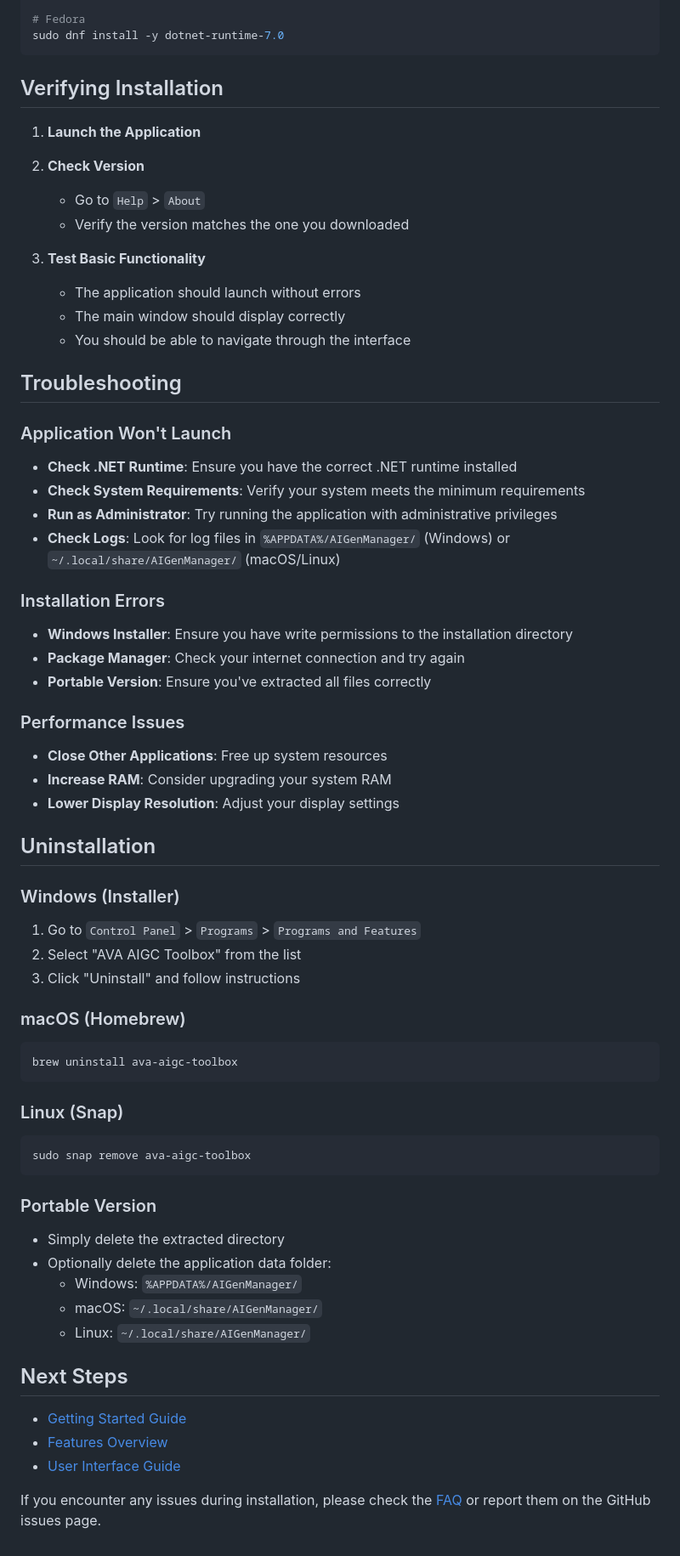
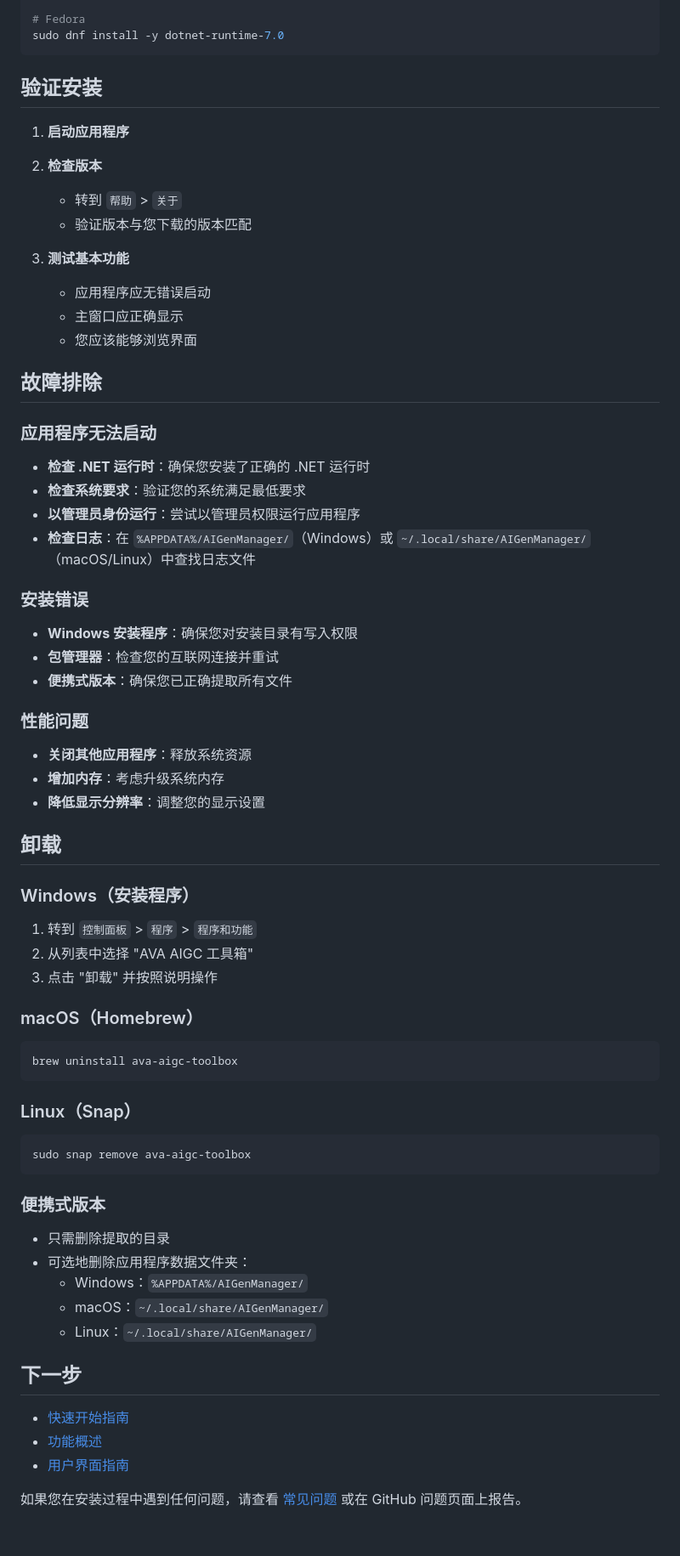
Before and after one commit to Berry-Wahlberg/ava-aigc-toolbox, a Markdown page: docs/user/installation.md, the part around one of its changes. Shown at 85% size. GitHub-like rendering.

Commit message:
Translate user documentation installation.md to Chinese

````diff
--- a/docs/user/installation.md
+++ b/docs/user/installation.md
@@ -89,64 +91,64 @@ sudo apt-get install -y dotnet-runtime-7.0
 sudo dnf install -y dotnet-runtime-7.0
 ```
 
-## Verifying Installation
+## 验证安装
 
-1. **Launch the Application**
-2. **Check Version**
-   - Go to `Help` > `About`
-   - Verify the version matches the one you downloaded
+1. **启动应用程序**
+2. **检查版本**
+   - 转到 `帮助` > `关于`
+   - 验证版本与您下载的版本匹配
 
-3. **Test Basic Functionality**
-   - The application should launch without errors
-   - The main window should display correctly
-   - You should be able to navigate through the interface
+3. **测试基本功能**
+   - 应用程序应无错误启动
+   - 主窗口应正确显示
+   - 您应该能够浏览界面
 
-## Troubleshooting
+## 故障排除
 
-### Application Won't Launch
-- **Check .NET Runtime**: Ensure you have the correct .NET runtime installed
-- **Check System Requirements**: Verify your system meets the minimum requirements
-- **Run as Administrator**: Try running the application with administrative privileges
-- **Check Logs**: Look for log files in `%APPDATA%/AIGenManager/` (Windows) or `~/.local/share/AIGenManager/` (macOS/Linux)
+### 应用程序无法启动
+- **检查 .NET 运行时**：确保您安装了正确的 .NET 运行时
+- **检查系统要求**：验证您的系统满足最低要求
+- **以管理员身份运行**：尝试以管理员权限运行应用程序
+- **检查日志**：在 `%APPDATA%/AIGenManager/`（Windows）或 `~/.local/share/AIGenManager/`（macOS/Linux）中查找日志文件
 
-### Installation Errors
-- **Windows Installer**: Ensure you have write permissions to the installation directory
-- **Package Manager**: Check your internet connection and try again
-- **Portable Version**: Ensure you've extracted all files correctly
+### 安装错误
+- **Windows 安装程序**：确保您对安装目录有写入权限
+- **包管理器**：检查您的互联网连接并重试
+- **便携式版本**：确保您已正确提取所有文件
 
-### Performance Issues
-- **Close Other Applications**: Free up system resources
-- **Increase RAM**: Consider upgrading your system RAM
-- **Lower Display Resolution**: Adjust your display settings
+### 性能问题
+- **关闭其他应用程序**：释放系统资源
+- **增加内存**：考虑升级系统内存
+- **降低显示分辨率**：调整您的显示设置
 
-## Uninstallation
+## 卸载
 
-### Windows (Installer)
-1. Go to `Control Panel` > `Programs` > `Programs and Features`
-2. Select "AVA AIGC Toolbox" from the list
-3. Click "Uninstall" and follow instructions
+### Windows（安装程序）
+1. 转到 `控制面板` > `程序` > `程序和功能`
+2. 从列表中选择 "AVA AIGC 工具箱"
+3. 点击 "卸载" 并按照说明操作
 
-### macOS (Homebrew)
+### macOS（Homebrew）
 ```bash
 brew uninstall ava-aigc-toolbox
 ```
 
-### Linux (Snap)
+### Linux（Snap）
 ```bash
 sudo snap remove ava-aigc-toolbox
 ```
 
-### Portable Version
-- Simply delete the extracted directory
-- Optionally delete the application data folder:
-  - Windows: `%APPDATA%/AIGenManager/`
-  - macOS: `~/.local/share/AIGenManager/`
-  - Linux: `~/.local/share/AIGenManager/`
+### 便携式版本
+- 只需删除提取的目录
+- 可选地删除应用程序数据文件夹：
+  - Windows：`%APPDATA%/AIGenManager/`
+  - macOS：`~/.local/share/AIGenManager/`
+  - Linux：`~/.local/share/AIGenManager/`
 
-## Next Steps
+## 下一步
 
-- [Getting Started Guide](./getting-started.md)
-- [Features Overview](./features.md)
-- [User Interface Guide](./ui-guide.md)
+- [快速开始指南](./getting-started.md)
+- [功能概述](./features.md)
+- [用户界面指南](./ui-guide.md)
 
-If you encounter any issues during installation, please check the [FAQ](./faq.md) or report them on the GitHub issues page.
+如果您在安装过程中遇到任何问题，请查看 [常见问题](./faq.md) 或在 GitHub 问题页面上报告。
````
Also changed, not shown: other parts of docs/user/installation.md (+45 -43 lines).
